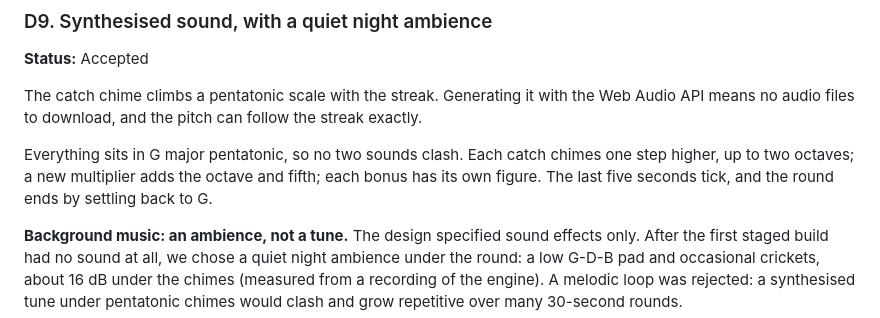
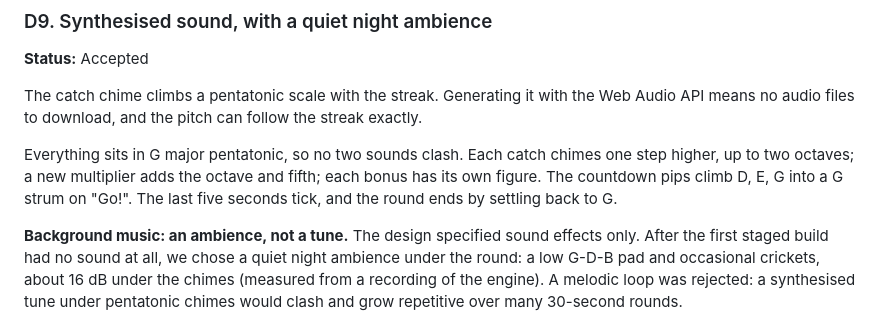
Before and after one commit to JhnChrstnMabuhayTech/tap-rush-game, a Markdown page: docs/decisions.md, the part around the change. GitHub-like rendering.

```diff
--- a/docs/decisions.md
+++ b/docs/decisions.md
@@ -93,7 +93,7 @@ The backend must stay on a public HTTPS URL until the review ends. Workers is fr
 
 The catch chime climbs a pentatonic scale with the streak. Generating it with the Web Audio API means no audio files to download, and the pitch can follow the streak exactly.
 
-Everything sits in G major pentatonic, so no two sounds clash. Each catch chimes one step higher, up to two octaves; a new multiplier adds the octave and fifth; each bonus has its own figure. The last five seconds tick, and the round ends by settling back to G.
+Everything sits in G major pentatonic, so no two sounds clash. Each catch chimes one step higher, up to two octaves; a new multiplier adds the octave and fifth; each bonus has its own figure. The countdown pips climb D, E, G into a G strum on "Go!". The last five seconds tick, and the round ends by settling back to G.
 
 **Background music: an ambience, not a tune.** The design specified sound effects only. After the first staged build had no sound at all, we chose a quiet night ambience under the round: a low G-D-B pad and occasional crickets, about 16 dB under the chimes (measured from a recording of the engine). A melodic loop was rejected: a synthesised tune under pentatonic chimes would clash and grow repetitive over many 30-second rounds.
 
```
Also changed, not shown: docs/frontend/README.md (+1 -1 lines), 1 other file.
